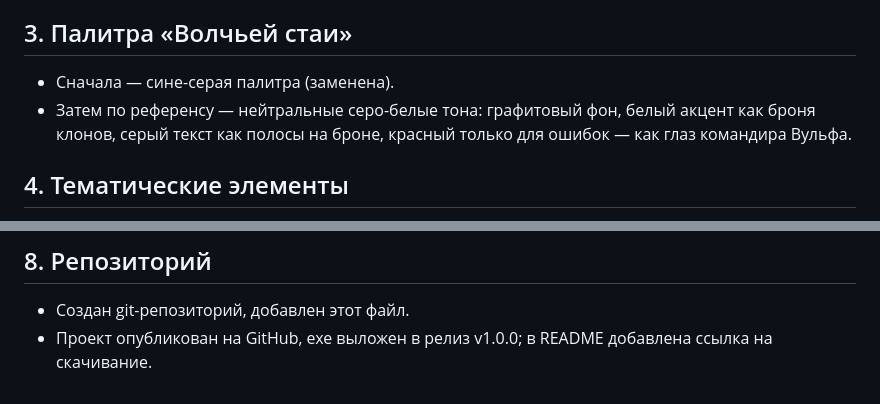
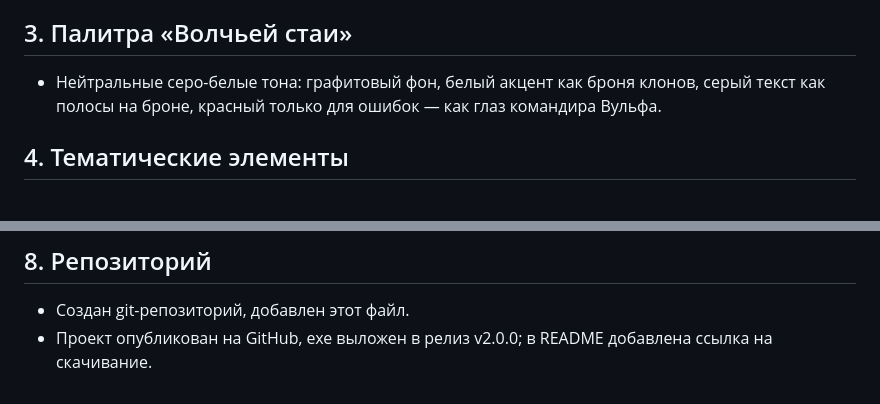
Before and after one commit to Skiboi-alt/artillery-calculator-104, a Markdown page: CHANGELOG.md, 2 parts joined by grey strips. GitHub-like rendering.

Commit message:
Revise changelog for version updates and formatting
Updated version number in the changelog and removed emoji from entries.

```diff
--- a/CHANGELOG.md
+++ b/CHANGELOG.md
@@ -51,8 +51,7 @@
 - При загрузке сохранения результат пересчитывается заново.
 
 ## 3. Палитра «Волчьей стаи»
-- Сначала — сине-серая палитра (заменена).
-- Затем по референсу — нейтральные серо-белые тона: графитовый фон, белый акцент как броня клонов,
+- Нейтральные серо-белые тона: графитовый фон, белый акцент как броня клонов,
   серый текст как полосы на броне, красный только для ошибок — как глаз командира Вульфа.
 
 ## 4. Тематические элементы
@@ -104,4 +103,4 @@
 
 ## 8. Репозиторий
 - Создан git-репозиторий, добавлен этот файл.
-- Проект опубликован на GitHub, exe выложен в релиз v1.0.0; в README добавлена ссылка на скачивание.
+- Проект опубликован на GitHub, exe выложен в релиз v2.0.0; в README добавлена ссылка на скачивание.
```
